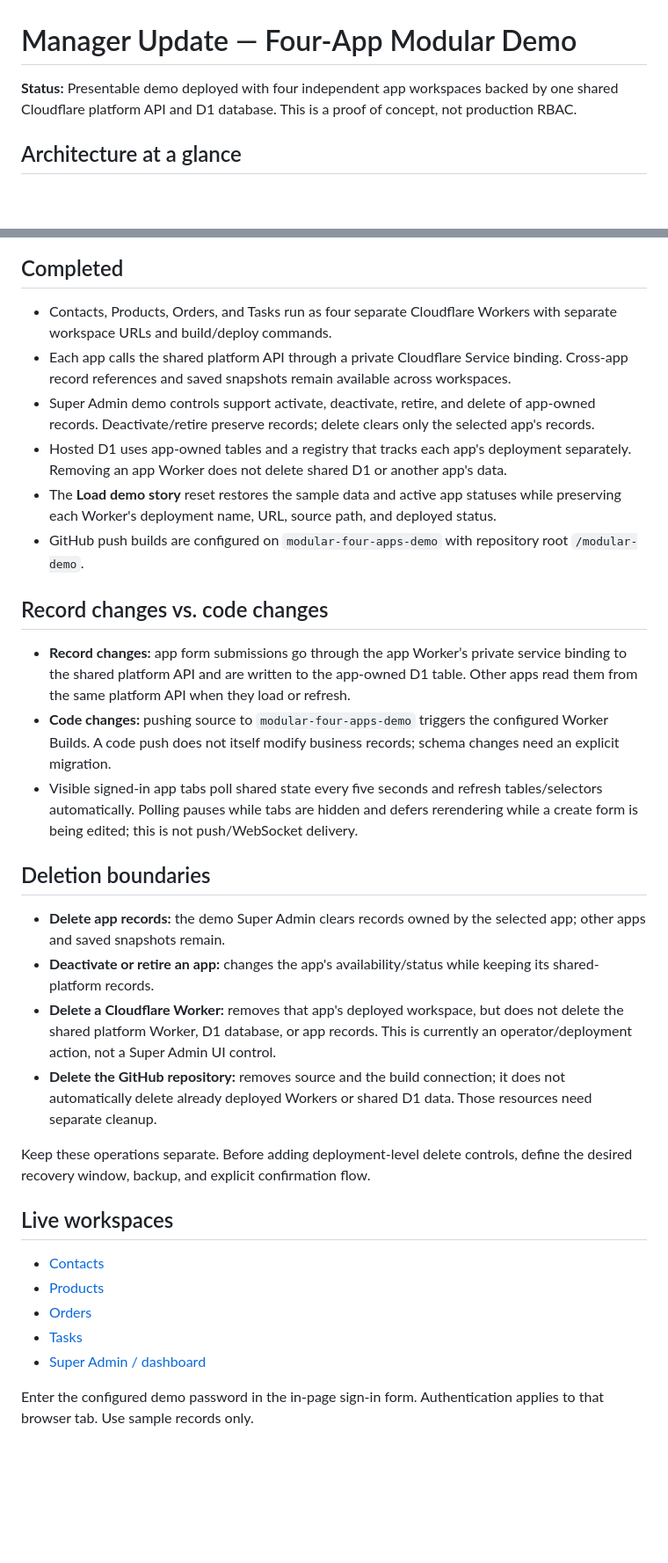
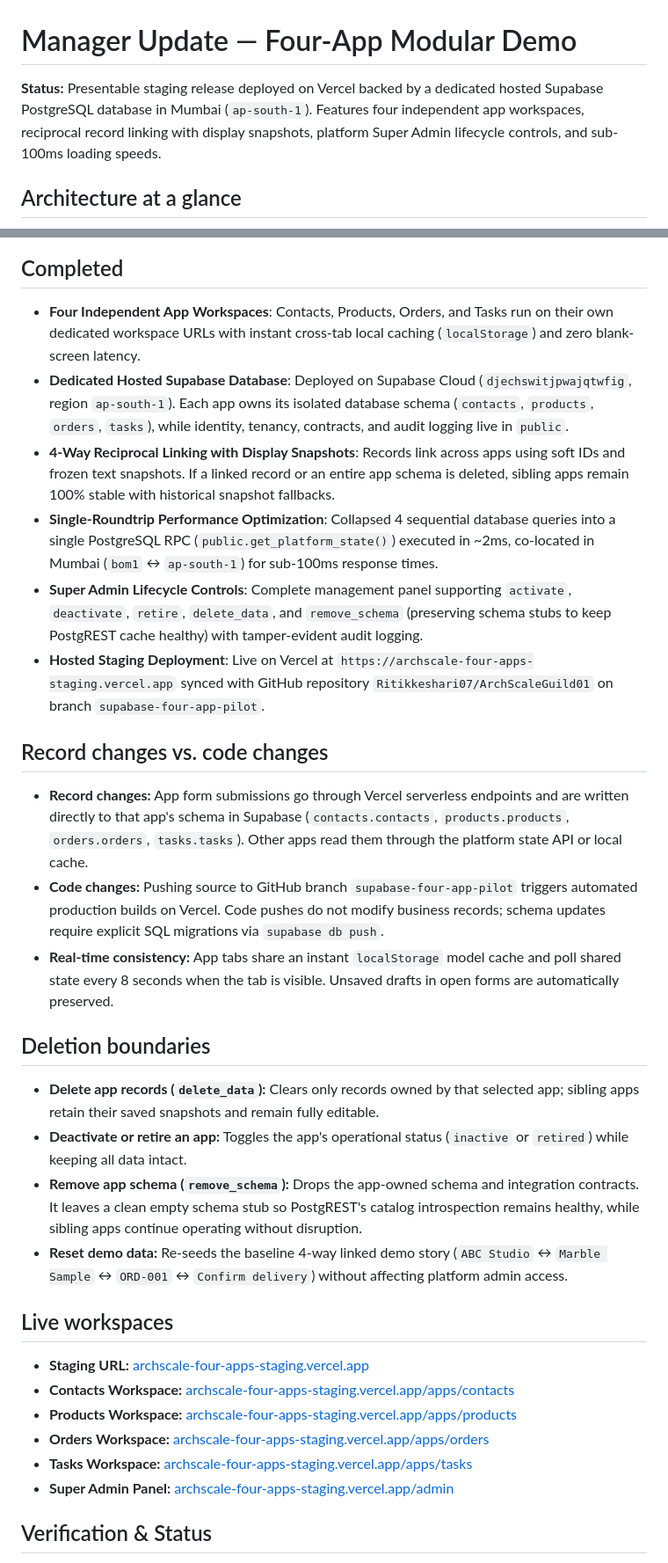
Before and after one commit to Ritikkeshari07/ArchScaleGuild01, a Markdown page: modular-demo/MANAGER-UPDATE.md, 2 parts joined by grey strips. Shown at 88% size. GitHub-like rendering; blank space fills up the shorter version.

Commit message:
Update MANAGER-UPDATE.md with current Supabase + Vercel Architecture at a glance

```diff
--- a/modular-demo/MANAGER-UPDATE.md
+++ b/modular-demo/MANAGER-UPDATE.md
@@ -1,6 +1,6 @@
 # Manager Update — Four-App Modular Demo
 
-**Status:** Presentable demo deployed with four independent app workspaces backed by one shared Cloudflare platform API and D1 database. This is a proof of concept, not production RBAC.
+**Status:** Presentable staging release deployed on Vercel backed by a dedicated hosted Supabase PostgreSQL database in Mumbai (`ap-south-1`). Features four independent app workspaces, reciprocal record linking with display snapshots, platform Super Admin lifecycle controls, and sub-100ms loading speeds.
 
 ## Architecture at a glance
 
@@ -26,35 +29,34 @@ flowchart LR
 
 ## Completed
 
-- Contacts, Products, Orders, and Tasks run as four separate Cloudflare Workers with separate workspace URLs and build/deploy commands.
-- Each app calls the shared platform API through a private Cloudflare Service binding. Cross-app record references and saved snapshots remain available across workspaces.
-- Super Admin demo controls support activate, deactivate, retire, and delete of app-owned records. Deactivate/retire preserve records; delete clears only the selected app's records.
-- Hosted D1 uses app-owned tables and a registry that tracks each app's deployment separately. Removing an app Worker does not delete shared D1 or another app's data.
-- The **Load demo story** reset restores the sample data and active app statuses while preserving each Worker's deployment name, URL, source path, and deployed status.
-- GitHub push builds are configured on `modular-four-apps-demo` with repository root `/modular-demo`.
+- **Four Independent App Workspaces**: Contacts, Products, Orders, and Tasks run on their own dedicated workspace URLs with instant cross-tab local caching (`localStorage`) and zero blank-screen latency.
+- **Dedicated Hosted Supabase Database**: Deployed on Supabase Cloud (`djechswitjpwajqtwfig`, region `ap-south-1`). Each app owns its isolated database schema (`contacts`, `products`, `orders`, `tasks`), while identity, tenancy, contracts, and audit logging live in `public`.
+- **4-Way Reciprocal Linking with Display Snapshots**: Records link across apps using soft IDs and frozen text snapshots. If a linked record or an entire app schema is deleted, sibling apps remain 100% stable with historical snapshot fallbacks.
+- **Single-Roundtrip Performance Optimization**: Collapsed 4 sequential database queries into a single PostgreSQL RPC (`public.get_platform_state()`) executed in ~2ms, co-located in Mumbai (`bom1` ↔ `ap-south-1`) for sub-100ms response times.
+- **Super Admin Lifecycle Controls**: Complete management panel supporting `activate`, `deactivate`, `retire`, `delete_data`, and `remove_schema` (preserving schema stubs to keep PostgREST cache healthy) with tamper-evident audit logging.
+- **Hosted Staging Deployment**: Live on Vercel at `https://archscale-four-apps-staging.vercel.app` synced with GitHub repository `Ritikkeshari07/ArchScaleGuild01` on branch `supabase-four-app-pilot`.
 
 ## Record changes vs. code changes
 
-- **Record changes:** app form submissions go through the app Worker’s private service binding to the shared platform API and are written to the app-owned D1 table. Other apps read them from the same platform API when they load or refresh.
-- **Code changes:** pushing source to `modular-four-apps-demo` triggers the configured Worker Builds. A code push does not itself modify business records; schema changes need an explicit migration.
-- Visible signed-in app tabs poll shared state every five seconds and refresh tables/selectors automatically. Polling pauses while tabs are hidden and defers rerendering while a create form is being edited; this is not push/WebSocket delivery.
+- **Record changes:** App form submissions go through Vercel serverless endpoints and are written directly to that app's schema in Supabase (`contacts.contacts`, `products.products`, `orders.orders`, `tasks.tasks`). Other apps read them through the platform state API or local cache.
+- **Code changes:** Pushing source to GitHub branch `supabase-four-app-pilot` triggers automated production builds on Vercel. Code pushes do not modify business records; schema updates require explicit SQL migrations via `supabase db push`.
+- **Real-time consistency:** App tabs share an instant `localStorage` model cache and poll shared state every 8 seconds when the tab is visible. Unsaved drafts in open forms are automatically preserved.
 
 ## Deletion boundaries
 
-- **Delete app records:** the demo Super Admin clears records owned by the selected app; other apps and saved snapshots remain.
-- **Deactivate or retire an app:** changes the app's availability/status while keeping its shared-platform records.
-- **Delete a Cloudflare Worker:** removes that app's deployed workspace, but does not delete the shared platform Worker, D1 database, or app records. This is currently an operator/deployment action, not a Super Admin UI control.
-- **Delete the GitHub repository:** removes source and the build connection; it does not automatically delete already deployed Workers or shared D1 data. Those resources need separate cleanup.
-
-Keep these operations separate. Before adding deployment-level delete controls, define the desired recovery window, backup, and explicit confirmation flow.
+- **Delete app records (`delete_data`):** Clears only records owned by that selected app; sibling apps retain their saved snapshots and remain fully editable.
+- **Deactivate or retire an app:** Toggles the app's operational status (`inactive` or `retired`) while keeping all data intact.
+- **Remove app schema (`remove_schema`):** Drops the app-owned schema and integration contracts. It leaves a clean empty schema stub so PostgREST's catalog introspection remains healthy, while sibling apps continue operating without disruption.
+- **Reset demo data:** Re-seeds the baseline 4-way linked demo story (`ABC Studio` ↔ `Marble Sample` ↔ `ORD-001` ↔ `Confirm delivery`) without affecting platform admin access.
 
 ## Live workspaces
 
-- [Contacts](https://archscale-contacts.keshariritik101.workers.dev/)
-- [Products](https://archscale-products.keshariritik101.workers.dev/)
-- [Orders](https://archscale-orders.keshariritik101.workers.dev/)
-- [Tasks](https://archscale-tasks.keshariritik101.workers.dev/)
-- [Super Admin / dashboard](https://archscaleguild01.keshariritik101.workers.dev/)
+- **Staging URL:** [archscale-four-apps-staging.vercel.app](https://archscale-four-apps-staging.vercel.app)
+- **Contacts Workspace:** [archscale-four-apps-staging.vercel.app/apps/contacts](https://archscale-four-apps-staging.vercel.app/apps/contacts)
+- **Products Workspace:** [archscale-four-apps-staging.vercel.app/apps/products](https://archscale-four-apps-staging.vercel.app/apps/products)
+- **Orders Workspace:** [archscale-four-apps-staging.vercel.app/apps/orders](https://archscale-four-apps-staging.vercel.app/apps/orders)
+- **Tasks Workspace:** [archscale-four-apps-staging.vercel.app/apps/tasks](https://archscale-four-apps-staging.vercel.app/apps/tasks)
+- **Super Admin Panel:** [archscale-four-apps-staging.vercel.app/admin](https://archscale-four-apps-staging.vercel.app/admin)
 
-Enter the configured demo password in the in-page sign-in form. Authentication applies to that browser tab. Use sample records only.
+## Verification & Status
 
```
Also changed, not shown: other parts of modular-demo/MANAGER-UPDATE.md (+22 -37 lines).
